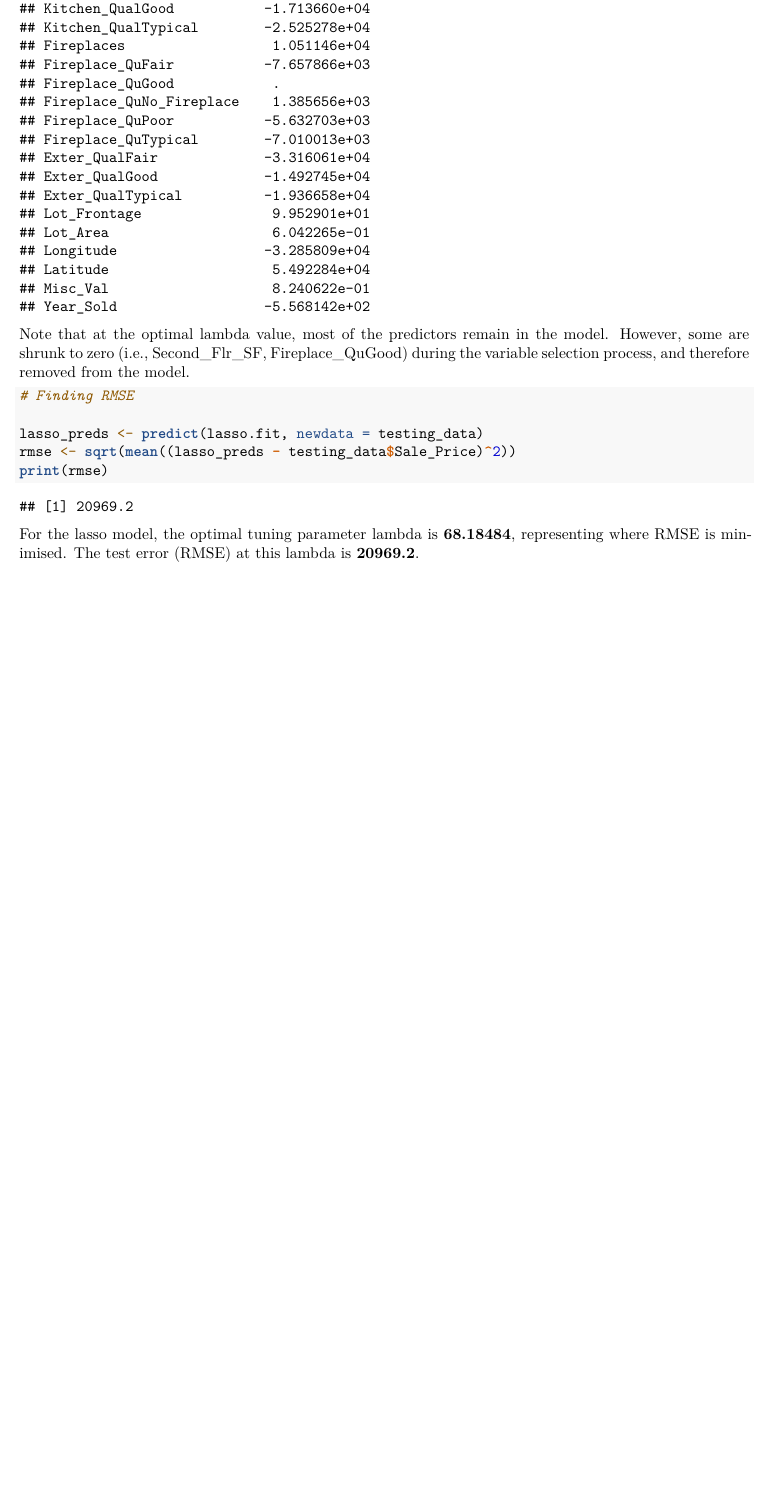
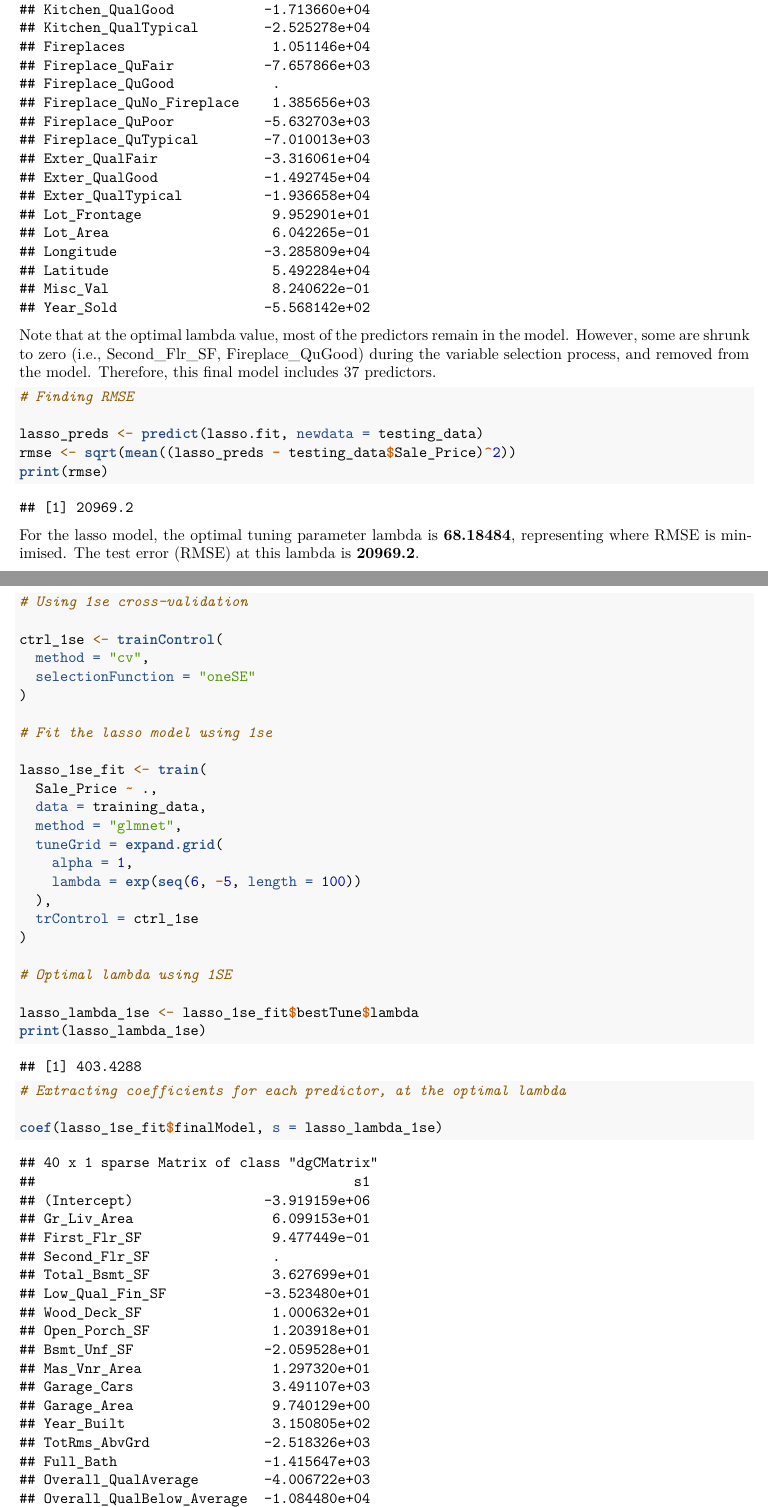
Before and after one commit to naomi-sk/P8106_HW1, an R Markdown document (P8106_HW1.Rmd): part of page 3 of 3 before the commit and two parts of pages 3 and 4 of 5 after it, the two joined at a grey line, cut so that both start at the same text, the shorter picture padded with empty space. Rendered offline with R 4.5, knitr and Pandoc, then LaTeX, with nearby package versions.

Commit message:
Q(a): Update lasso model applying 1SE

````diff
--- a/P8106_HW1.Rmd
+++ b/P8106_HW1.Rmd
@@ -86,7 +87,7 @@ coef(lasso.fit$finalModel, lasso.fit$bestTune$lambda)
 
 ```
 
-Note that at the optimal lambda value, most of the predictors remain in the model. However, some are shrunk to zero (i.e., Second_Flr_SF, Fireplace_QuGood) during the variable selection process, and therefore removed from the model.
+Note that at the optimal lambda value, most of the predictors remain in the model. However, some are shrunk to zero (i.e., Second_Flr_SF, Fireplace_QuGood) during the variable selection process, and removed from the model. Therefore, this final model includes 37 predictors.
 
 ```{r}
 
@@ -99,3 +100,34 @@ print(rmse)
 ```
 
 For the lasso model, the optimal tuning parameter lambda is **68.18484**, representing where RMSE is minimised. The test error (RMSE) at this lambda is **20969.2**.
+
+```{r}
+
+# Using 1se cross-validation
+
+ctrl_1se <- trainControl(
+  method = "cv",
+  selectionFunction = "oneSE"
+)
+
+# Fit the lasso model using 1se
+
+lasso_1se_fit <- train(
+  Sale_Price ~ .,
+  data = training_data,
+  method = "glmnet",
+  tuneGrid = expand.grid(
+    alpha = 1,
+    lambda = exp(seq(6, -5, length = 100))
+  ),
+  trControl = ctrl_1se
+)
+
+# Optimal lambda using 1SE
+
+lasso_lambda_1se <- lasso_1se_fit$bestTune$lambda
+print(lasso_lambda_1se)
+
+# Extracting coefficients for each predictor, at the optimal lambda
+
+coef(lasso_1se_fit$finalModel, s = lasso_lambda_1se)
````
Also changed, not shown: P8106_HW1.pdf, P8106_HW1.Rmd (6 more changed lines).
